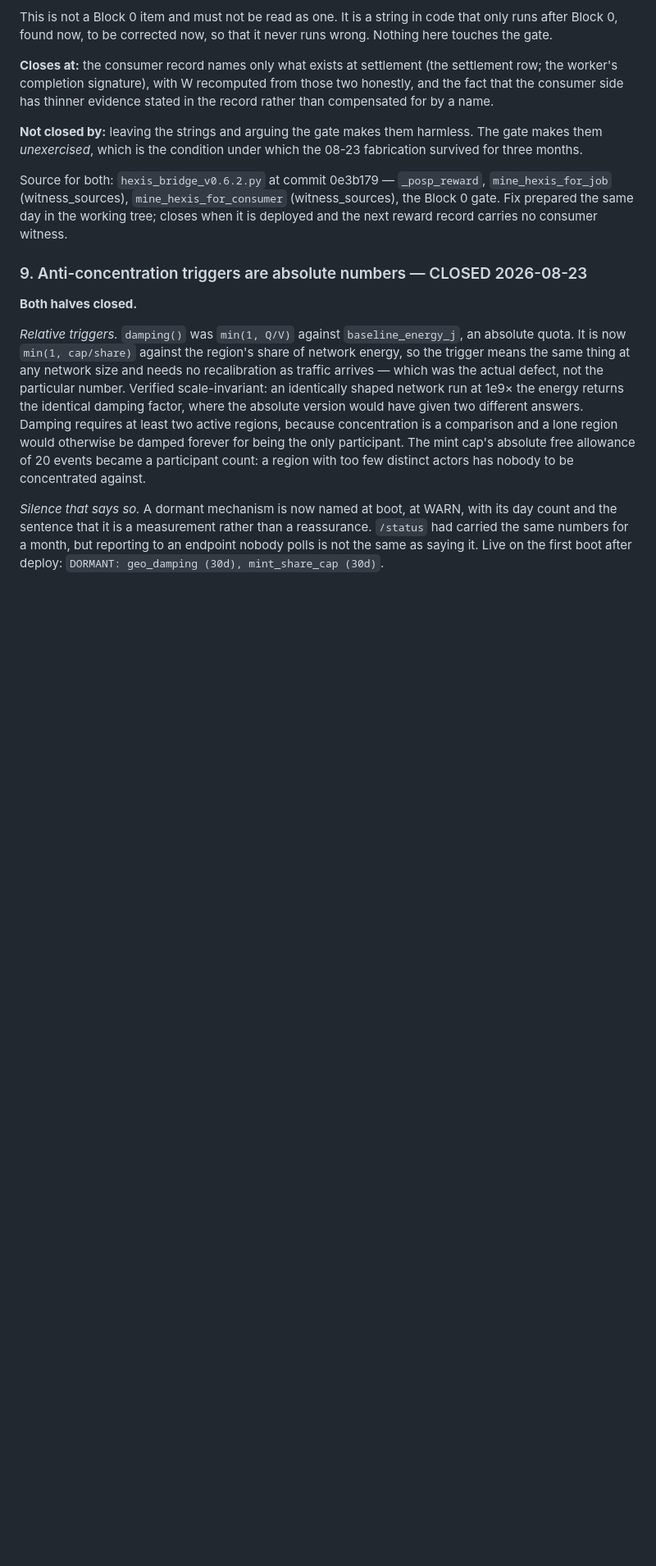
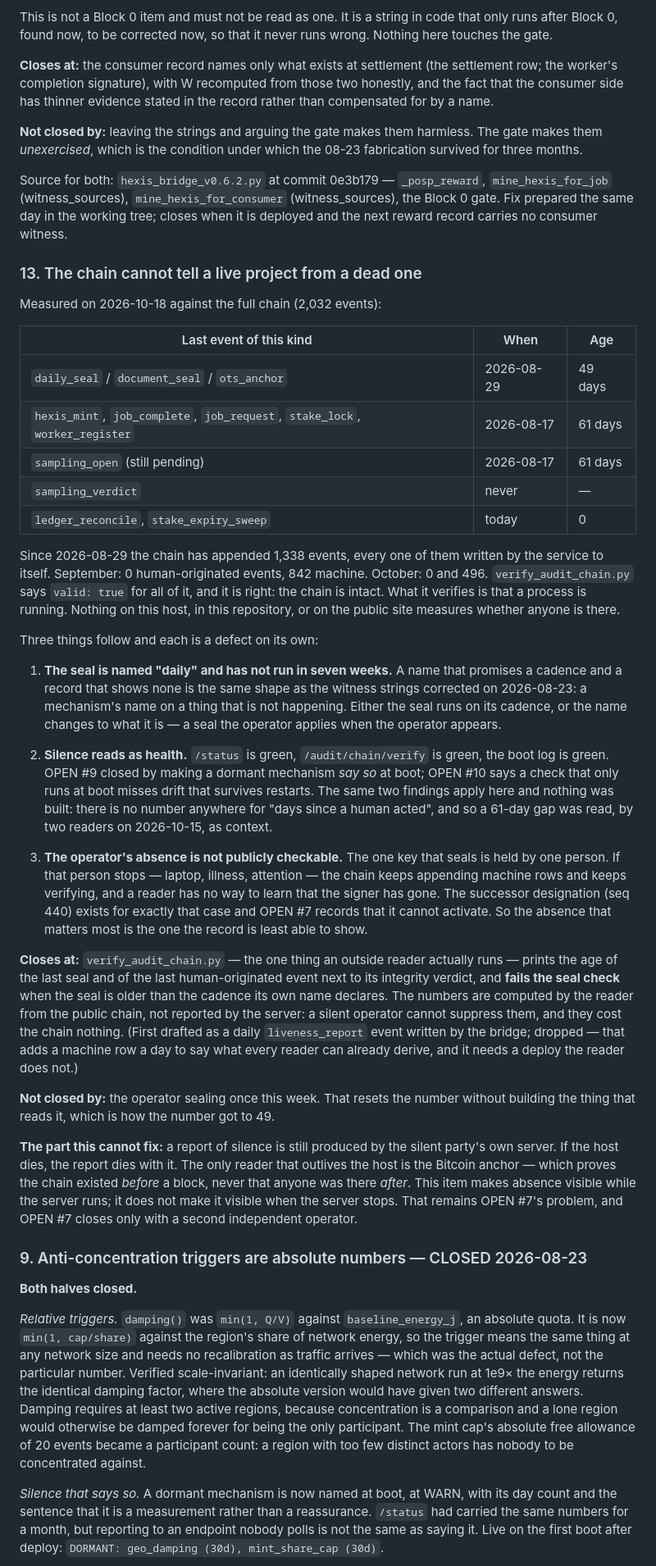
Before and after one commit to hexisfoundation/hexis-protocol, a Markdown page: OPEN.md, the part around the change. Shown at 82% size. GitHub-like rendering; blank space fills up the shorter version.

Commit message:
OPEN.md: 13 — the chain cannot tell a live project from a dead one
Measured 2026-10-18: seal 49 days old, last human-originated event 61 days,
1,338 machine rows since, every verifier green. Closes when the public
verifier prints both ages and fails a stale seal — the previous commit.

Co-Authored-By: Claude Fable 5.1 <noreply@anthropic.com>

```diff
--- a/OPEN.md
+++ b/OPEN.md
@@ -391,6 +391,71 @@ which the 08-23 fabrication survived for three months.
 
 Source for both: `hexis_bridge_v0.6.2.py` at commit 0e3b179 — `_posp_reward`, `mine_hexis_for_job` (witness_sources), `mine_hexis_for_consumer` (witness_sources), the Block 0 gate. Fix prepared the same day in the working tree; closes when it is deployed and the next reward record carries no consumer witness.
 
+### 13. The chain cannot tell a live project from a dead one
+
+Measured on 2026-10-18 against the full chain (2,032 events):
+
+| Last event of this kind | When | Age |
+|---|---|---|
+| `daily_seal` / `document_seal` / `ots_anchor` | 2026-08-29 | 49 days |
+| `hexis_mint`, `job_complete`, `job_request`, `stake_lock`, `worker_register` | 2026-08-17 | 61 days |
+| `sampling_open` (still pending) | 2026-08-17 | 61 days |
+| `sampling_verdict` | never | — |
+| `ledger_reconcile`, `stake_expiry_sweep` | today | 0 |
+
+Since 2026-08-29 the chain has appended 1,338 events, every one of them
+written by the service to itself. September: 0 human-originated events, 842
+machine. October: 0 and 496. `verify_audit_chain.py` says `valid: true` for
+all of it, and it is right: the chain is intact. What it verifies is that a
+process is running. Nothing on this host, in this repository, or on the public
+site measures whether anyone is there.
+
+Three things follow and each is a defect on its own:
+
+1. **The seal is named "daily" and has not run in seven weeks.** A name that
+   promises a cadence and a record that shows none is the same shape as the
+   witness strings corrected on 2026-08-23: a mechanism's name on a thing that
+   is not happening. Either the seal runs on its cadence, or the name changes
+   to what it is — a seal the operator applies when the operator appears.
+
+2. **Silence reads as health.** `/status` is green, `/audit/chain/verify` is
+   green, the boot log is green. OPEN #9 closed by making a dormant mechanism
+   *say so* at boot; OPEN #10 says a check that only runs at boot misses
+   drift that survives restarts. The same two findings apply here and
+   nothing was built: there is no number anywhere for "days since a human
+   acted", and so a 61-day gap was read, by two readers on 2026-10-15, as
+   context.
+
+3. **The operator's absence is not publicly checkable.** The one key that
+   seals is held by one person. If that person stops — laptop, illness,
+   attention — the chain keeps appending machine rows and keeps verifying,
+   and a reader has no way to learn that the signer has gone. The successor
+   designation (seq 440) exists for exactly that case and OPEN #7 records
+   that it cannot activate. So the absence that matters most is the one the
+   record is least able to show.
+
+**Closes at:** `verify_audit_chain.py` — the one thing an outside reader
+actually runs — prints the age of the last seal and of the last
+human-originated event next to its integrity verdict, and **fails the seal
+check** when the seal is older than the cadence its own name declares. The
+numbers are computed by the reader from the public chain, not reported by the
+server: a silent operator cannot suppress them, and they cost the chain
+nothing. (First drafted as a daily `liveness_report` event written by the
+bridge; dropped — that adds a machine row a day to say what every reader can
+already derive, and it needs a deploy the reader does not.)
+
+**Not closed by:** the operator sealing once this week. That resets the
+number without building the thing that reads it, which is how the number got
+to 49.
+
+**The part this cannot fix:** a report of silence is still produced by the
+silent party's own server. If the host dies, the report dies with it. The
+only reader that outlives the host is the Bitcoin anchor — which proves the
+chain existed *before* a block, never that anyone was there *after*. This
+item makes absence visible while the server runs; it does not make it
+visible when the server stops. That remains OPEN #7's problem, and OPEN #7
+closes only with a second independent operator.
+
 ### 9. Anti-concentration triggers are absolute numbers — CLOSED 2026-08-23
 
 **Both halves closed.**
```
